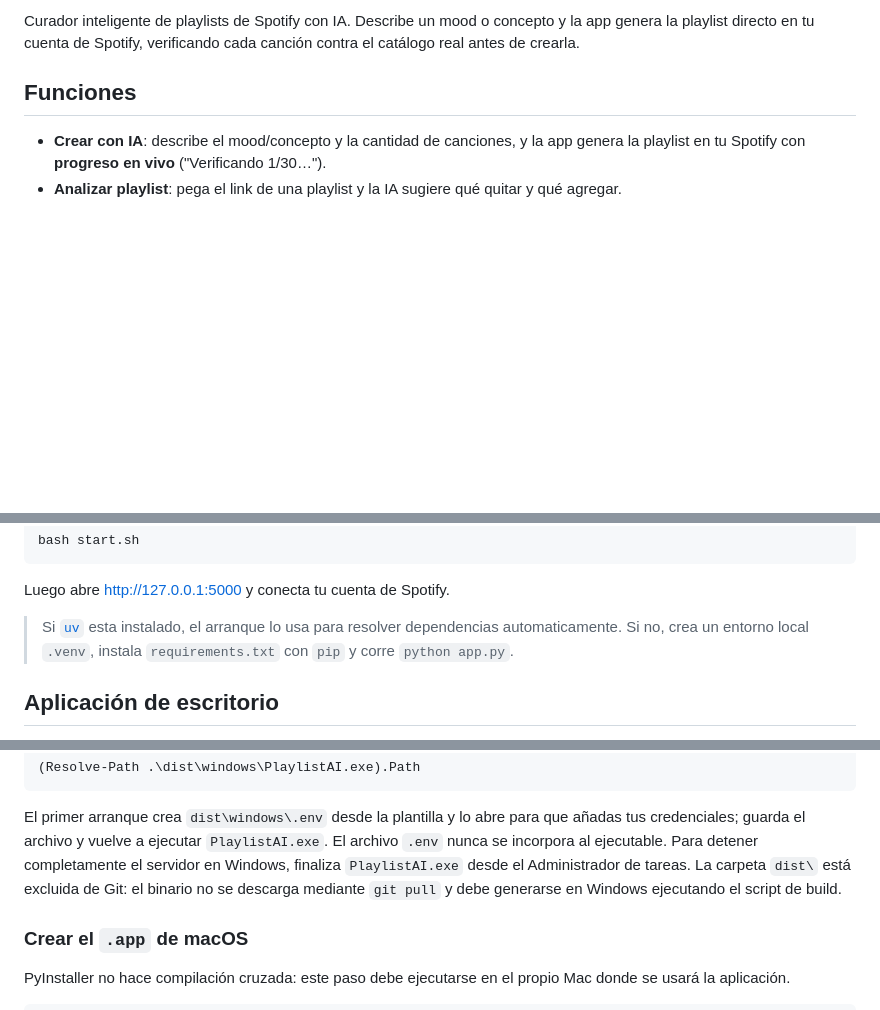
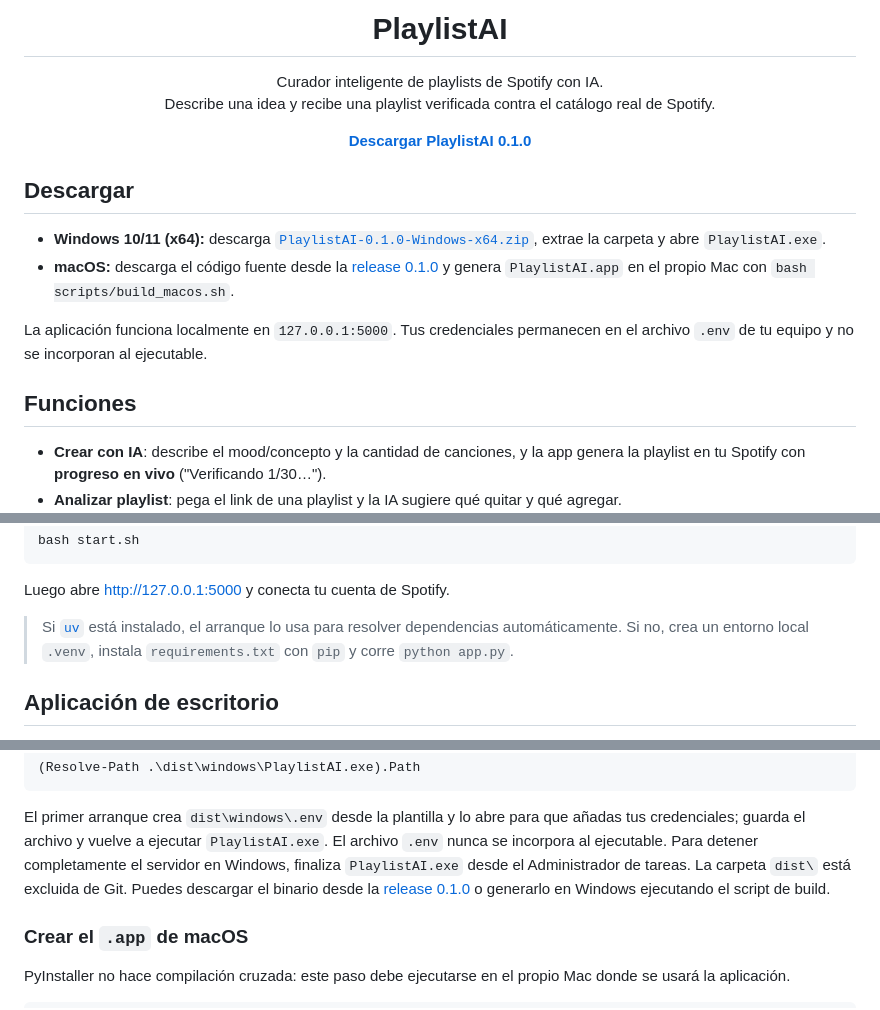
Before and after one commit to kerwilgil/PlaylistAI, a Markdown page: README.md, 3 parts joined by grey strips. Rendered like a GitHub page; blank space fills up the shorter version.

Commit message:
Mejorar portada y descargas del README

```diff
--- a/README.md
+++ b/README.md
@@ -2,7 +4,26 @@
 
-Curador inteligente de playlists de Spotify con IA. Describe un mood o concepto y
-la app genera la playlist directo en tu cuenta de Spotify, verificando cada canción
-contra el catálogo real antes de crearla.
+<h1 align="center">PlaylistAI</h1>
+
+<p align="center">
+  Curador inteligente de playlists de Spotify con IA.<br>
+  Describe una idea y recibe una playlist verificada contra el catálogo real de Spotify.
+</p>
+
+<p align="center">
+  <a href="https://github.com/kerwilgil/PlaylistAI/releases/tag/v0.1.0"><strong>Descargar PlaylistAI 0.1.0</strong></a>
+</p>
+
+## Descargar
+
+- **Windows 10/11 (x64):** descarga
+  [`PlaylistAI-0.1.0-Windows-x64.zip`](https://github.com/kerwilgil/PlaylistAI/releases/download/v0.1.0/PlaylistAI-0.1.0-Windows-x64.zip),
+  extrae la carpeta y abre `PlaylistAI.exe`.
+- **macOS:** descarga el código fuente desde la
+  [release 0.1.0](https://github.com/kerwilgil/PlaylistAI/releases/tag/v0.1.0)
+  y genera `PlaylistAI.app` en el propio Mac con `bash scripts/build_macos.sh`.
+
+La aplicación funciona localmente en `127.0.0.1:5000`. Tus credenciales permanecen
+en el archivo `.env` de tu equipo y no se incorporan al ejecutable.
 
 ## Funciones
 
@@ -83,8 +104,8 @@ bash start.sh
 
 Luego abre <http://127.0.0.1:5000> y conecta tu cuenta de Spotify.
 
-> Si [`uv`](https://docs.astral.sh/uv/) esta instalado, el arranque lo usa para
-> resolver dependencias automaticamente. Si no, crea un entorno local `.venv`,
+> Si [`uv`](https://docs.astral.sh/uv/) está instalado, el arranque lo usa para
+> resolver dependencias automáticamente. Si no, crea un entorno local `.venv`,
 > instala `requirements.txt` con `pip` y corre `python app.py`.
 
 ## Aplicación de escritorio
@@ -122,8 +143,9 @@ añadas tus credenciales; guarda el archivo y vuelve a ejecutar
 `PlaylistAI.exe`. El
 archivo `.env` nunca se incorpora al ejecutable. Para detener completamente el
 servidor en Windows, finaliza `PlaylistAI.exe` desde el Administrador de tareas.
-La carpeta `dist\` está excluida de Git: el binario no se descarga mediante
-`git pull` y debe generarse en Windows ejecutando el script de build.
+La carpeta `dist\` está excluida de Git. Puedes descargar el binario desde la
+[release 0.1.0](https://github.com/kerwilgil/PlaylistAI/releases/tag/v0.1.0) o
+generarlo en Windows ejecutando el script de build.
 
 ### Crear el `.app` de macOS
 
```
Also changed, not shown: other parts of README.md (+4 -2 lines).
